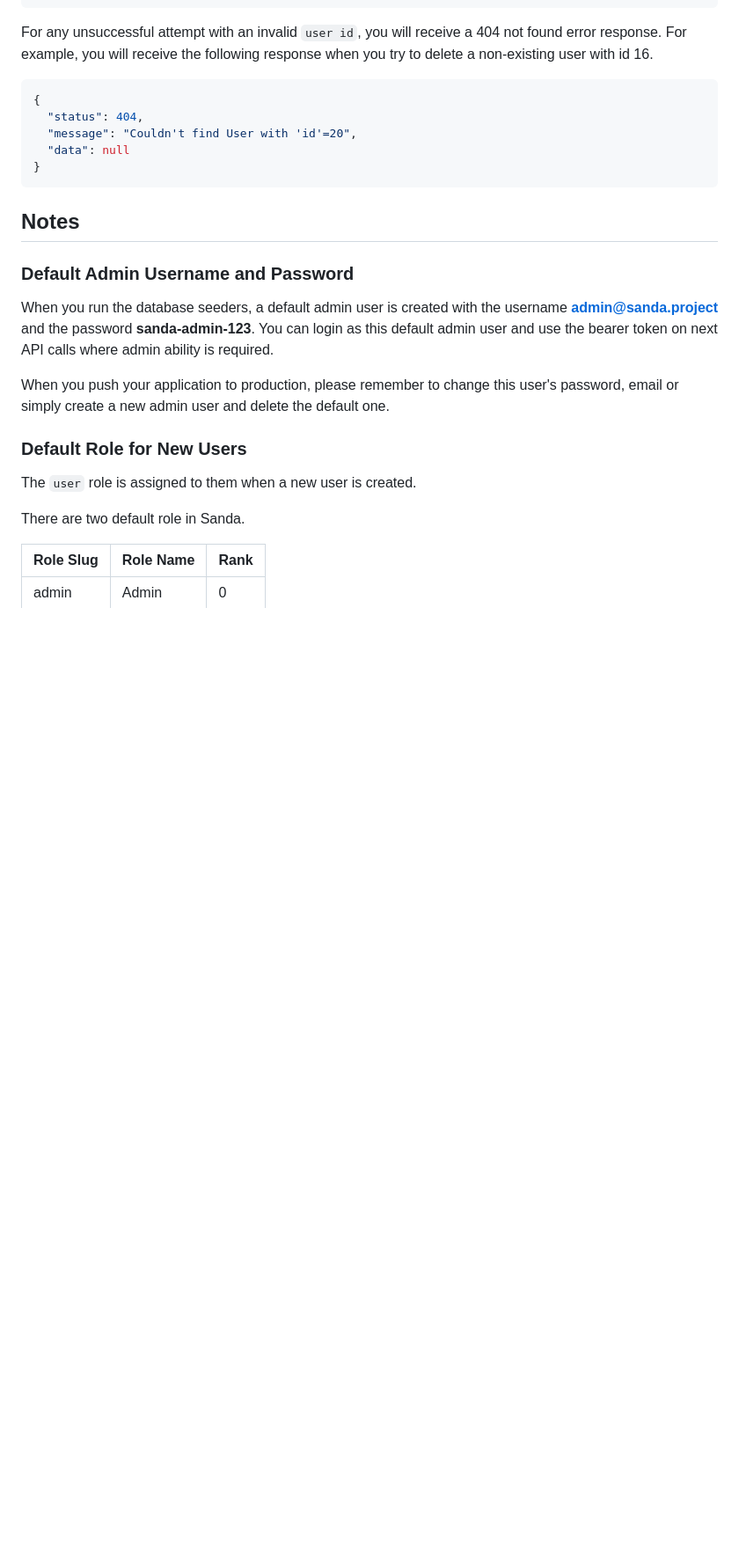
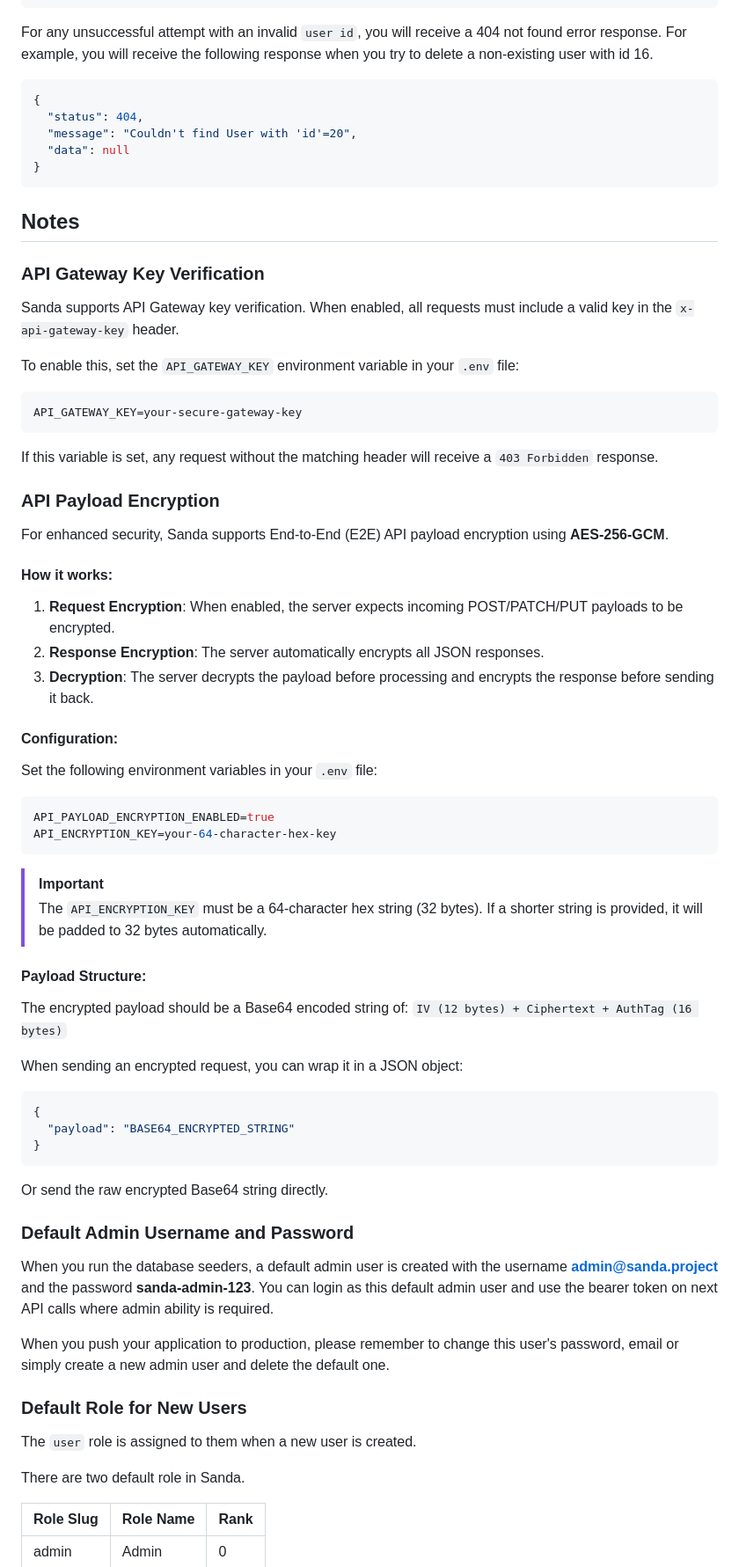
Before and after one commit to hmtanbir/sanda, a Markdown page: README.md, the part around one of its changes. Shown at 88% size. GitHub-like rendering; blank space fills up the shorter version.

````diff
--- a/README.md
+++ b/README.md
@@ -750,6 +752,50 @@ For any unsuccessful attempt with an invalid `user id`, you will receive a 404 n
 
 ## Notes
 
+### API Gateway Key Verification
+
+Sanda supports API Gateway key verification. When enabled, all requests must include a valid key in the `x-api-gateway-key` header.
+
+To enable this, set the `API_GATEWAY_KEY` environment variable in your `.env` file:
+
+```env
+API_GATEWAY_KEY=your-secure-gateway-key
+```
+
+If this variable is set, any request without the matching header will receive a `403 Forbidden` response.
+
+### API Payload Encryption
+
+For enhanced security, Sanda supports End-to-End (E2E) API payload encryption using **AES-256-GCM**.
+
+#### How it works:
+1. **Request Encryption**: When enabled, the server expects incoming POST/PATCH/PUT payloads to be encrypted.
+2. **Response Encryption**: The server automatically encrypts all JSON responses.
+3. **Decryption**: The server decrypts the payload before processing and encrypts the response before sending it back.
+
+#### Configuration:
+Set the following environment variables in your `.env` file:
+
+```env
+API_PAYLOAD_ENCRYPTION_ENABLED=true
+API_ENCRYPTION_KEY=your-64-character-hex-key
+```
+
+> [!IMPORTANT]
+> The `API_ENCRYPTION_KEY` must be a 64-character hex string (32 bytes). If a shorter string is provided, it will be padded to 32 bytes automatically.
+
+#### Payload Structure:
+The encrypted payload should be a Base64 encoded string of:
+`IV (12 bytes) + Ciphertext + AuthTag (16 bytes)`
+
+When sending an encrypted request, you can wrap it in a JSON object:
+```json
+{
+  "payload": "BASE64_ENCRYPTED_STRING"
+}
+```
+Or send the raw encrypted Base64 string directly.
+
 ### Default Admin Username and Password
 
 When you run the database seeders, a default admin user is created with the username **admin@sanda.project** and the password **sanda-admin-123**. You can login as this default admin user and use the bearer token on next API calls where admin ability is required.
````
Also changed, not shown: other parts of README.md (+3 -1 lines).
